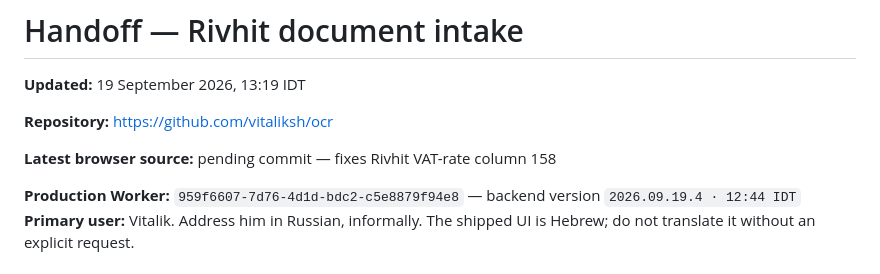
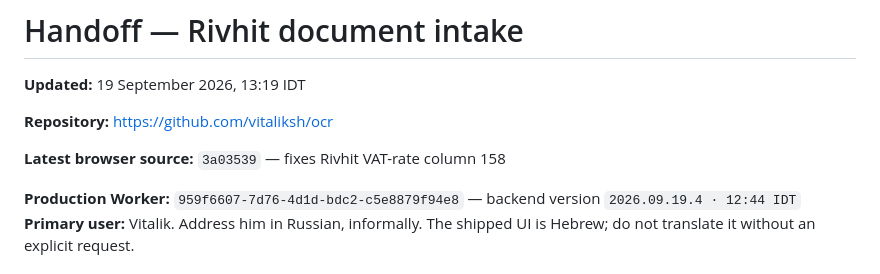
Before and after one commit to vitaliksh/ocr, a Markdown page: docs/HANDOFF.md, the part around the change. Drawn GitHub-style.

Commit message:
Record Rivhit VAT rate repair in handoff

```diff
--- a/docs/HANDOFF.md
+++ b/docs/HANDOFF.md
@@ -4,7 +4,7 @@
 
 **Repository:** https://github.com/vitaliksh/ocr
 
-**Latest browser source:** pending commit — fixes Rivhit VAT-rate column 158
+**Latest browser source:** `3a03539` — fixes Rivhit VAT-rate column 158
 
 **Production Worker:** `959f6607-7d76-4d1d-bdc2-c5e8879f94e8` — backend version `2026.09.19.4 · 12:44 IDT`
 **Primary user:** Vitalik. Address him in Russian, informally. The shipped UI is Hebrew; do not translate it without an explicit request.
```
